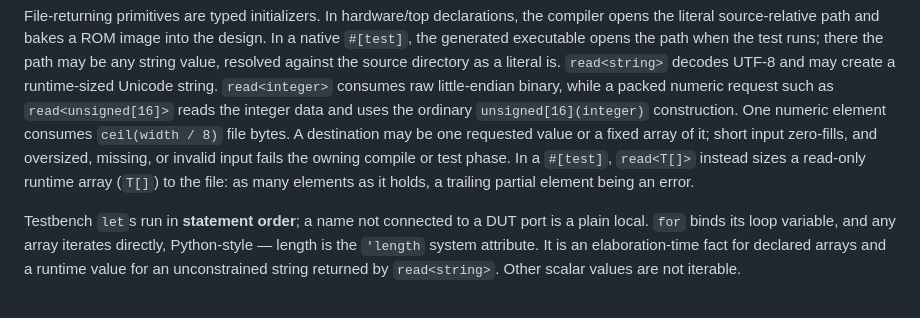
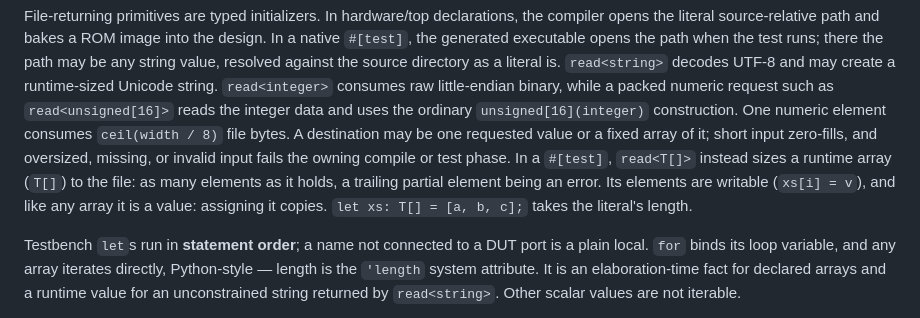
Before and after one commit to Siox-lang/siox-paper, a Markdown page: docs/language.md, the part around the change. Drawn GitHub-style.

```diff
--- a/docs/language.md
+++ b/docs/language.md
@@ -3576,8 +3576,10 @@ uses the ordinary `unsigned[16](integer)` construction. One numeric element
 consumes `ceil(width / 8)` file bytes. A destination may be one requested value
 or a fixed array of it; short input zero-fills, and oversized, missing, or
 invalid input fails the owning compile or test phase. In a `#[test]`,
-`read<T[]>` instead sizes a read-only runtime array (`T[]`) to the file: as
-many elements as it holds, a trailing partial element being an error.
+`read<T[]>` instead sizes a runtime array (`T[]`) to the file: as many
+elements as it holds, a trailing partial element being an error. Its elements
+are writable (`xs[i] = v`), and like any array it is a value: assigning it
+copies. `let xs: T[] = [a, b, c];` takes the literal's length.
 
 Testbench `let`s run in **statement order**; a name not connected to a DUT
 port is a plain local. `for` binds its loop variable, and any array iterates
```
Also changed, not shown: docs/interoperability.md (+5 -3 lines).
